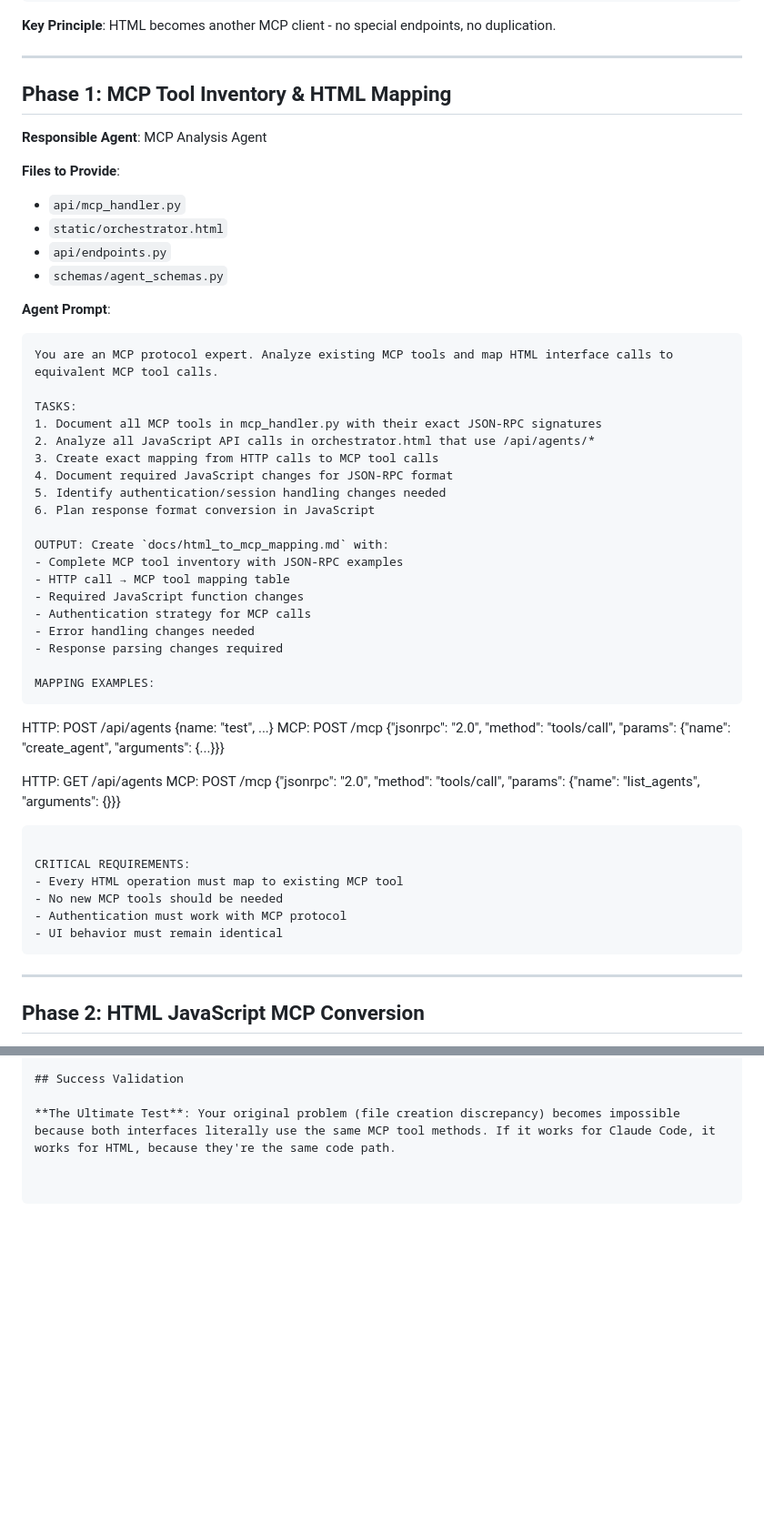
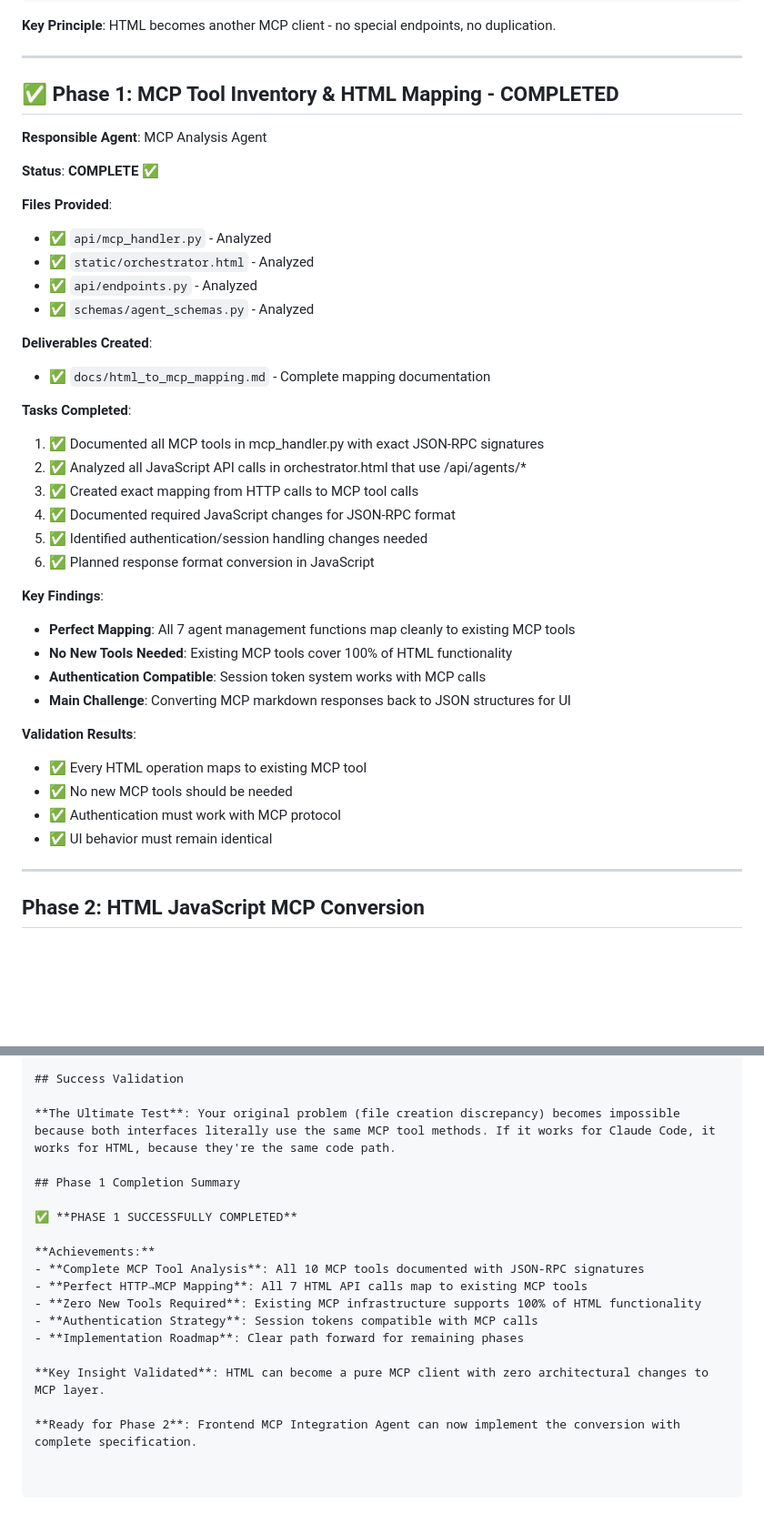
Before and after one commit to tvanfossen/local-llm-mcp, a Markdown page: AGENT.md, 2 parts joined by grey strips. Shown at 91% size. GitHub-like rendering; blank space fills up the shorter version.

Commit message:
migration phase 1

````diff
--- a/AGENT.md
+++ b/AGENT.md
@@ -16,51 +16,40 @@ Claude Code → JSON-RPC to /mcp → MCP Tools → Core Agent Logic
 
 ---
 
-## Phase 1: MCP Tool Inventory & HTML Mapping
+## ✅ Phase 1: MCP Tool Inventory & HTML Mapping - COMPLETED
 
 **Responsible Agent**: MCP Analysis Agent
 
-**Files to Provide**:
-- `api/mcp_handler.py`
-- `static/orchestrator.html`
-- `api/endpoints.py`
-- `schemas/agent_schemas.py`
+**Status**: **COMPLETE** ✅
 
-**Agent Prompt**:
-```
-You are an MCP protocol expert. Analyze existing MCP tools and map HTML interface calls to equivalent MCP tool calls.
+**Files Provided**:
+- ✅ `api/mcp_handler.py` - Analyzed
+- ✅ `static/orchestrator.html` - Analyzed
+- ✅ `api/endpoints.py` - Analyzed
+- ✅ `schemas/agent_schemas.py` - Analyzed
 
-TASKS:
-1. Document all MCP tools in mcp_handler.py with their exact JSON-RPC signatures
-2. Analyze all JavaScript API calls in orchestrator.html that use /api/agents/*
-3. Create exact mapping from HTTP calls to MCP tool calls
-4. Document required JavaScript changes for JSON-RPC format
-5. Identify authentication/session handling changes needed
-6. Plan response format conversion in JavaScript
+**Deliverables Created**:
+- ✅ `docs/html_to_mcp_mapping.md` - Complete mapping documentation
 
-OUTPUT: Create `docs/html_to_mcp_mapping.md` with:
-- Complete MCP tool inventory with JSON-RPC examples
-- HTTP call → MCP tool mapping table
-- Required JavaScript function changes
-- Authentication strategy for MCP calls
-- Error handling changes needed
-- Response parsing changes required
+**Tasks Completed**:
+1. ✅ Documented all MCP tools in mcp_handler.py with exact JSON-RPC signatures
+2. ✅ Analyzed all JavaScript API calls in orchestrator.html that use /api/agents/*
+3. ✅ Created exact mapping from HTTP calls to MCP tool calls
+4. ✅ Documented required JavaScript changes for JSON-RPC format
+5. ✅ Identified authentication/session handling changes needed
+6. ✅ Planned response format conversion in JavaScript
 
-MAPPING EXAMPLES:
-```
-HTTP: POST /api/agents {name: "test", ...}
-MCP:  POST /mcp {"jsonrpc": "2.0", "method": "tools/call", "params": {"name": "create_agent", "arguments": {...}}}
+**Key Findings**:
+- **Perfect Mapping**: All 7 agent management functions map cleanly to existing MCP tools
+- **No New Tools Needed**: Existing MCP tools cover 100% of HTML functionality
+- **Authentication Compatible**: Session token system works with MCP calls
+- **Main Challenge**: Converting MCP markdown responses back to JSON structures for UI
 
-HTTP: GET /api/agents
-MCP:  POST /mcp {"jsonrpc": "2.0", "method": "tools/call", "params": {"name": "list_agents", "arguments": {}}}
-```
-
-CRITICAL REQUIREMENTS:
-- Every HTML operation must map to existing MCP tool
-- No new MCP tools should be needed
-- Authentication must work with MCP protocol
-- UI behavior must remain identical
-```
+**Validation Results**:
+- ✅ Every HTML operation maps to existing MCP tool
+- ✅ No new MCP tools should be needed
+- ✅ Authentication must work with MCP protocol
+- ✅ UI behavior must remain identical
 
 ---
 
@@ -514,3 +503,18 @@ HTML becomes **just another MCP client** that sends JSON-RPC requests. No specia
 ## Success Validation
 
 **The Ultimate Test**: Your original problem (file creation discrepancy) becomes impossible because both interfaces literally use the same MCP tool methods. If it works for Claude Code, it works for HTML, because they're the same code path.
+
+## Phase 1 Completion Summary
+
+✅ **PHASE 1 SUCCESSFULLY COMPLETED**
+
+**Achievements:**
+- **Complete MCP Tool Analysis**: All 10 MCP tools documented with JSON-RPC signatures
+- **Perfect HTTP→MCP Mapping**: All 7 HTML API calls map to existing MCP tools
+- **Zero New Tools Required**: Existing MCP infrastructure supports 100% of HTML functionality
+- **Authentication Strategy**: Session tokens compatible with MCP calls
+- **Implementation Roadmap**: Clear path forward for remaining phases
+
+**Key Insight Validated**: HTML can become a pure MCP client with zero architectural changes to MCP layer.
+
+**Ready for Phase 2**: Frontend MCP Integration Agent can now implement the conversion with complete specification.
````
Also changed, not shown: docs/html_to_mcp_mapping.md (added, +474 -0 lines).
